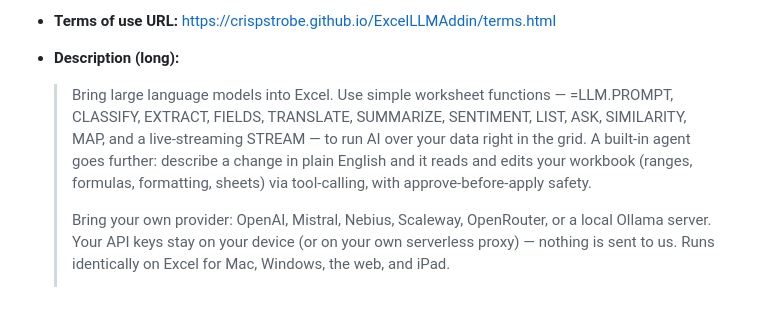
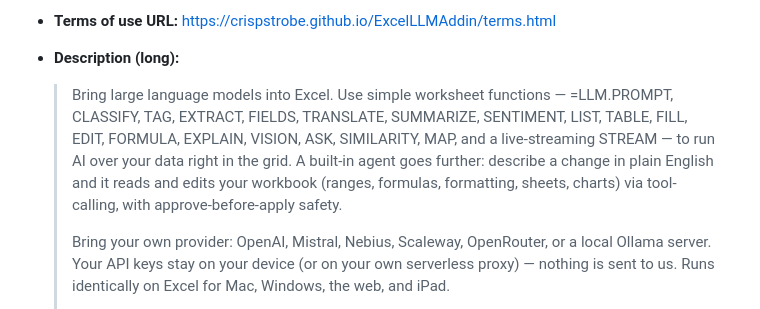
Before and after one commit to CrispStrobe/ExcelLLMAddin, a Markdown page: officejs/store/APPSOURCE.md, the part around the change. Drawn GitHub-style.

```diff
--- a/officejs/store/APPSOURCE.md
+++ b/officejs/store/APPSOURCE.md
@@ -84,11 +84,12 @@ The hosted, validated manifest to submit is
 - **Description (long):**
 
   > Bring large language models into Excel. Use simple worksheet functions —
-  > =LLM.PROMPT, CLASSIFY, EXTRACT, FIELDS, TRANSLATE, SUMMARIZE, SENTIMENT,
-  > LIST, ASK, SIMILARITY, MAP, and a live-streaming STREAM — to run AI over your
-  > data right in the grid. A built-in agent goes further: describe a change in
-  > plain English and it reads and edits your workbook (ranges, formulas,
-  > formatting, sheets) via tool-calling, with approve-before-apply safety.
+  > =LLM.PROMPT, CLASSIFY, TAG, EXTRACT, FIELDS, TRANSLATE, SUMMARIZE, SENTIMENT,
+  > LIST, TABLE, FILL, EDIT, FORMULA, EXPLAIN, VISION, ASK, SIMILARITY, MAP, and a
+  > live-streaming STREAM — to run AI over your data right in the grid. A built-in
+  > agent goes further: describe a change in plain English and it reads and edits
+  > your workbook (ranges, formulas, formatting, sheets, charts) via tool-calling,
+  > with approve-before-apply safety.
   >
   > Bring your own provider: OpenAI, Mistral, Nebius, Scaleway, OpenRouter, or a
   > local Ollama server. Your API keys stay on your device (or on your own
```
Also changed, not shown: README.md (+12 -0 lines), officejs/README.md (+7 -0 lines).
